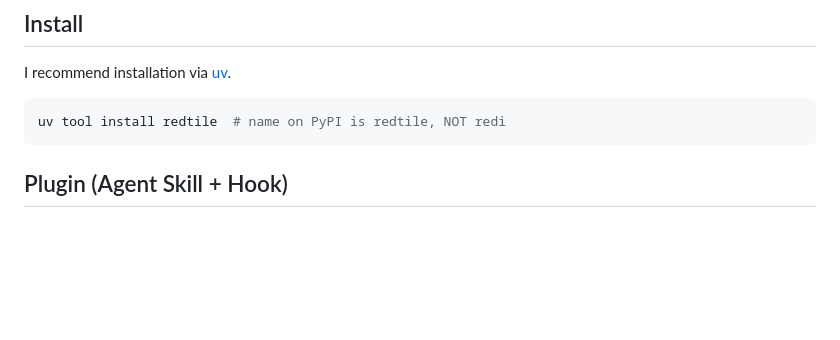
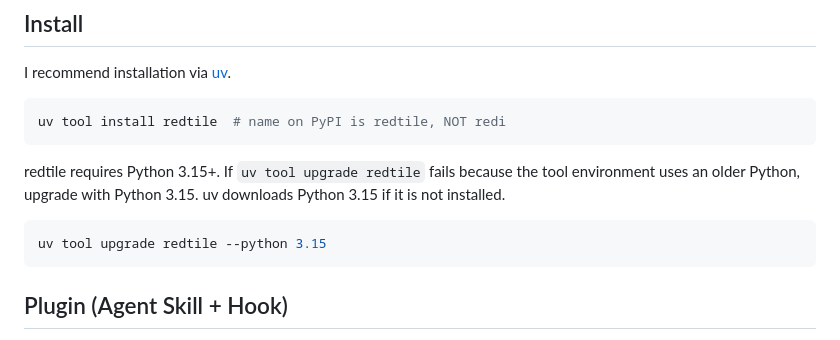
Before and after one commit to kawagh/redi, a Markdown page: README.md, the part around the change. Rendered like a GitHub page; blank space fills up the shorter version.

Commit message:
docs: README の Install に Python 3.15 でのアップグレード手順を追記する
redtile が requires-python >= 3.15 になり、Python 3.14 で作った tool 環境では
uv tool upgrade redtile が解決に失敗するため。

Closes #630

````diff
--- a/README.md
+++ b/README.md
@@ -25,6 +25,14 @@ I recommend installation via [uv](https://github.com/astral-sh/uv).
 
 ```sh
 uv tool install redtile  # name on PyPI is redtile, NOT redi
+```
+
+redtile requires Python 3.15+.
+If `uv tool upgrade redtile` fails because the tool environment uses an older Python, upgrade with Python 3.15.
+uv downloads Python 3.15 if it is not installed.
+
+```sh
+uv tool upgrade redtile --python 3.15
 ```
 
 ## Plugin (Agent Skill + Hook)
````
